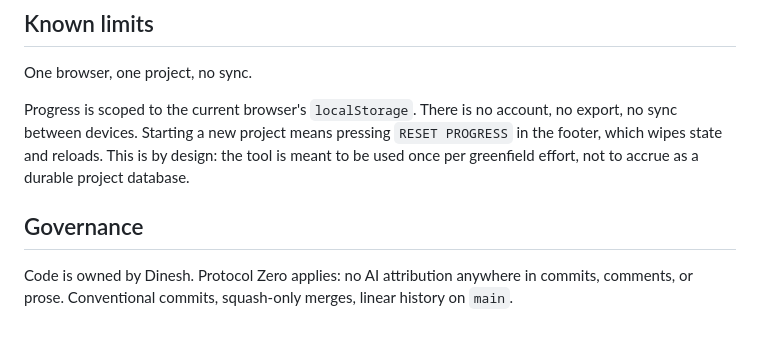
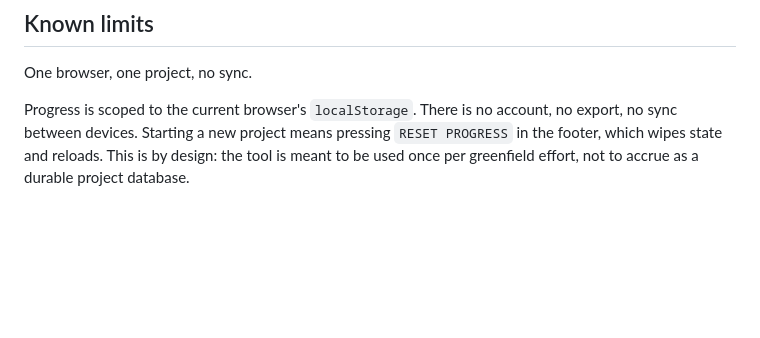
Before and after one commit to dinesh-git17/prd-cheatsheet, a Markdown page: README.md, the part around the change. GitHub-like rendering; blank space fills up the shorter version.

Commit message:
docs(readme): drop governance section

```diff
--- a/README.md
+++ b/README.md
@@ -120,7 +120,3 @@ The repo root is the deploy root; no build command is set. Pushes to `main` depl
 One browser, one project, no sync.
 
 Progress is scoped to the current browser's `localStorage`. There is no account, no export, no sync between devices. Starting a new project means pressing `RESET PROGRESS` in the footer, which wipes state and reloads. This is by design: the tool is meant to be used once per greenfield effort, not to accrue as a durable project database.
-
-## Governance
-
-Code is owned by Dinesh. Protocol Zero applies: no AI attribution anywhere in commits, comments, or prose. Conventional commits, squash-only merges, linear history on `main`.
```
